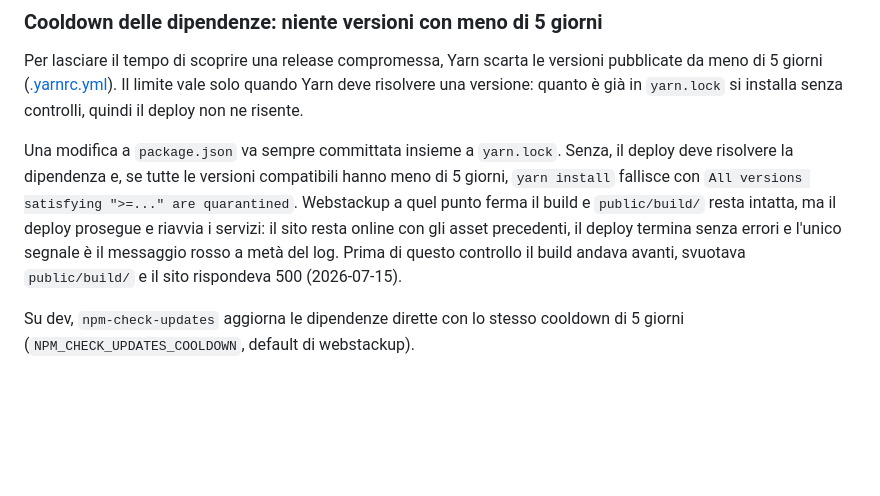
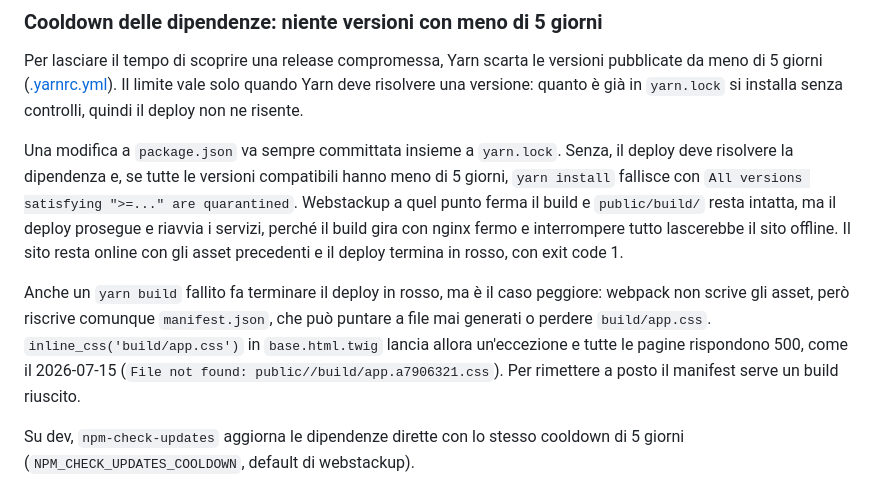
Before and after one commit to TurboLabIt/TurboLab.it, a Markdown page: docs/assets-frontend.md, the part around the change. Rendered like a GitHub page; blank space fills up the shorter version.

Commit message:
docs: assets-frontend: a failed yarn install or yarn build now ends the deploy red, with exit code 1, once the services are back up (webstackup ac52474). Corrects 44c5fb9: a failed build doesn't empty public/build/, it rewrites manifest.json, which can point at files never emitted and make inline_css() 500 every page
Co-Authored-By: Claude Opus 5.5 <noreply@anthropic.com>

```diff
--- a/docs/assets-frontend.md
+++ b/docs/assets-frontend.md
@@ -31,7 +31,9 @@ Struttura di assets/:
 
 Per lasciare il tempo di scoprire una release compromessa, Yarn scarta le versioni pubblicate da meno di 5 giorni ([.yarnrc.yml](https://github.com/TurboLabIt/TurboLab.it/blob/main/.yarnrc.yml)). Il limite vale solo quando Yarn deve risolvere una versione: quanto è già in `yarn.lock` si installa senza controlli, quindi il deploy non ne risente.
 
-Una modifica a `package.json` va sempre committata insieme a `yarn.lock`. Senza, il deploy deve risolvere la dipendenza e, se tutte le versioni compatibili hanno meno di 5 giorni, `yarn install` fallisce con `All versions satisfying ">=..." are quarantined`. Webstackup a quel punto ferma il build e `public/build/` resta intatta, ma il deploy prosegue e riavvia i servizi: il sito resta online con gli asset precedenti, il deploy termina senza errori e l'unico segnale è il messaggio rosso a metà del log. Prima di questo controllo il build andava avanti, svuotava `public/build/` e il sito rispondeva 500 (2026-07-15).
+Una modifica a `package.json` va sempre committata insieme a `yarn.lock`. Senza, il deploy deve risolvere la dipendenza e, se tutte le versioni compatibili hanno meno di 5 giorni, `yarn install` fallisce con `All versions satisfying ">=..." are quarantined`. Webstackup a quel punto ferma il build e `public/build/` resta intatta, ma il deploy prosegue e riavvia i servizi, perché il build gira con nginx fermo e interrompere tutto lascerebbe il sito offline. Il sito resta online con gli asset precedenti e il deploy termina in rosso, con exit code 1.
+
+Anche un `yarn build` fallito fa terminare il deploy in rosso, ma è il caso peggiore: webpack non scrive gli asset, però riscrive comunque `manifest.json`, che può puntare a file mai generati o perdere `build/app.css`. `inline_css('build/app.css')` in `base.html.twig` lancia allora un'eccezione e tutte le pagine rispondono 500, come il 2026-07-15 (`File not found: public//build/app.a7906321.css`). Per rimettere a posto il manifest serve un build riuscito.
 
 Su dev, `npm-check-updates` aggiorna le dipendenze dirette con lo stesso cooldown di 5 giorni (`NPM_CHECK_UPDATES_COOLDOWN`, default di webstackup).
 
```
